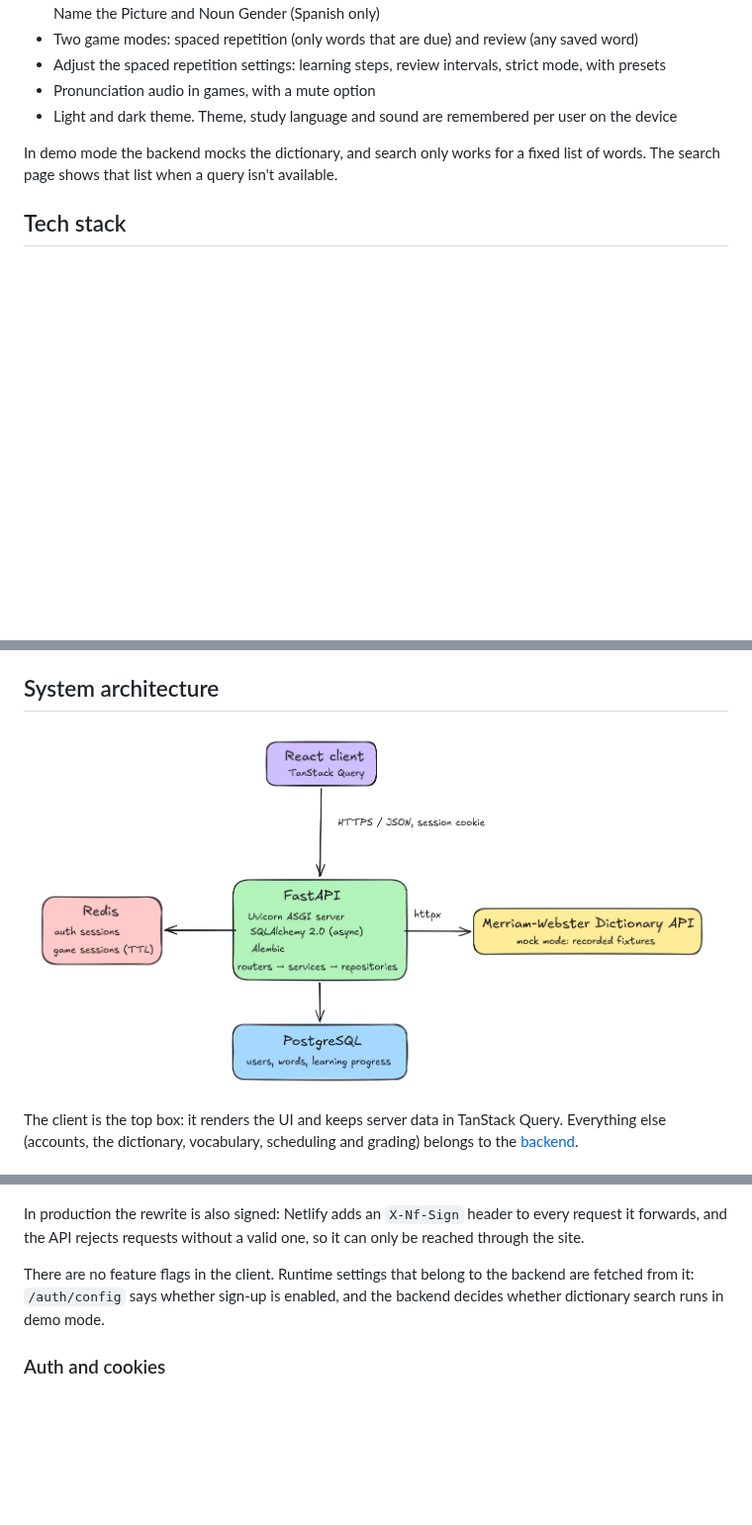
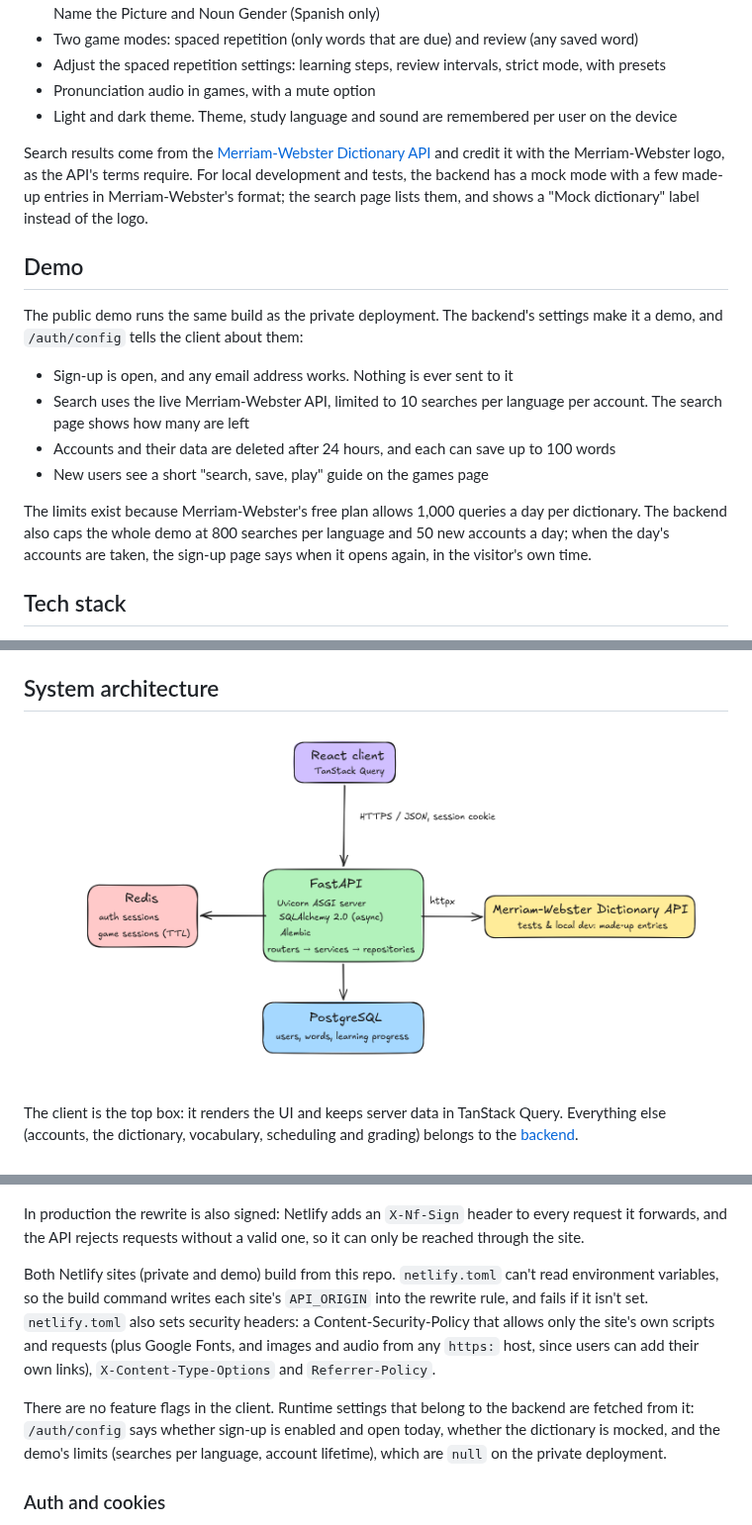
Before and after one commit to marusyaganza/language-power-client, a Markdown page: README.md, 3 parts joined by grey strips. Shown at 99% size. Drawn GitHub-style; pictures changed too: docs/architecture.png; blank space fills up the shorter version.

Commit message:
docs: describe the public demo in the readme

```diff
--- a/README.md
+++ b/README.md
@@ -30,7 +30,18 @@ Language Power is a web app for language learners. Users look up words, save the
 - Pronunciation audio in games, with a mute option
 - Light and dark theme. Theme, study language and sound are remembered per user on the device
 
-In demo mode the backend mocks the dictionary, and search only works for a fixed list of words. The search page shows that list when a query isn't available.
+Search results come from the [Merriam-Webster Dictionary API](https://dictionaryapi.com/) and credit it with the Merriam-Webster logo, as the API's terms require. For local development and tests, the backend has a mock mode with a few made-up entries in Merriam-Webster's format; the search page lists them, and shows a "Mock dictionary" label instead of the logo.
+
+## Demo
+
+The public demo runs the same build as the private deployment. The backend's settings make it a demo, and `/auth/config` tells the client about them:
+
+- Sign-up is open, and any email address works. Nothing is ever sent to it
+- Search uses the live Merriam-Webster API, limited to 10 searches per language per account. The search page shows how many are left
+- Accounts and their data are deleted after 24 hours, and each can save up to 100 words
+- New users see a short "search, save, play" guide on the games page
+
+The limits exist because Merriam-Webster's free plan allows 1,000 queries a day per dictionary. The backend also caps the whole demo at 800 searches per language and 50 new accounts a day; when the day's accounts are taken, the sign-up page says when it opens again, in the visitor's own time.
 
 ## Tech stack
 
@@ -47,7 +58,7 @@ In demo mode the backend mocks the dictionary, and search only works for a fixed
 
 ## System architecture
 
-![System architecture: the React client talks to the FastAPI backend over HTTPS/JSON with a session cookie. The backend uses PostgreSQL for users, words and learning progress, Redis for auth and game sessions, and the Merriam-Webster Dictionary API (recorded fixtures in mock mode).](docs/architecture.png)
+![System architecture: the React client talks to the FastAPI backend over HTTPS/JSON with a session cookie. The backend uses PostgreSQL for users, words and learning progress, Redis for auth and game sessions, and the Merriam-Webster Dictionary API (made-up entries for tests and local development).](docs/architecture.png)
 
 The client is the top box: it renders the UI and keeps server data in TanStack Query. Everything else (accounts, the dictionary, vocabulary, scheduling and grading) belongs to the [backend](https://github.com/marusyaganza/py-lp).
 
@@ -122,7 +133,9 @@ The client calls the API on its own origin under `/api`, and a proxy forwards th
 
 In production the rewrite is also signed: Netlify adds an `X-Nf-Sign` header to every request it forwards, and the API rejects requests without a valid one, so it can only be reached through the site.
 
-There are no feature flags in the client. Runtime settings that belong to the backend are fetched from it: `/auth/config` says whether sign-up is enabled, and the backend decides whether dictionary search runs in demo mode.
+Both Netlify sites (private and demo) build from this repo. `netlify.toml` can't read environment variables, so the build command writes each site's `API_ORIGIN` into the rewrite rule, and fails if it isn't set. `netlify.toml` also sets security headers: a Content-Security-Policy that allows only the site's own scripts and requests (plus Google Fonts, and images and audio from any `https:` host, since users can add their own links), `X-Content-Type-Options` and `Referrer-Policy`.
+
+There are no feature flags in the client. Runtime settings that belong to the backend are fetched from it: `/auth/config` says whether sign-up is enabled and open today, whether the dictionary is mocked, and the demo's limits (searches per language, account lifetime), which are `null` on the private deployment.
 
 ### Auth and cookies
 
```
Also changed, not shown: other parts of README.md (+6 -4 lines).
